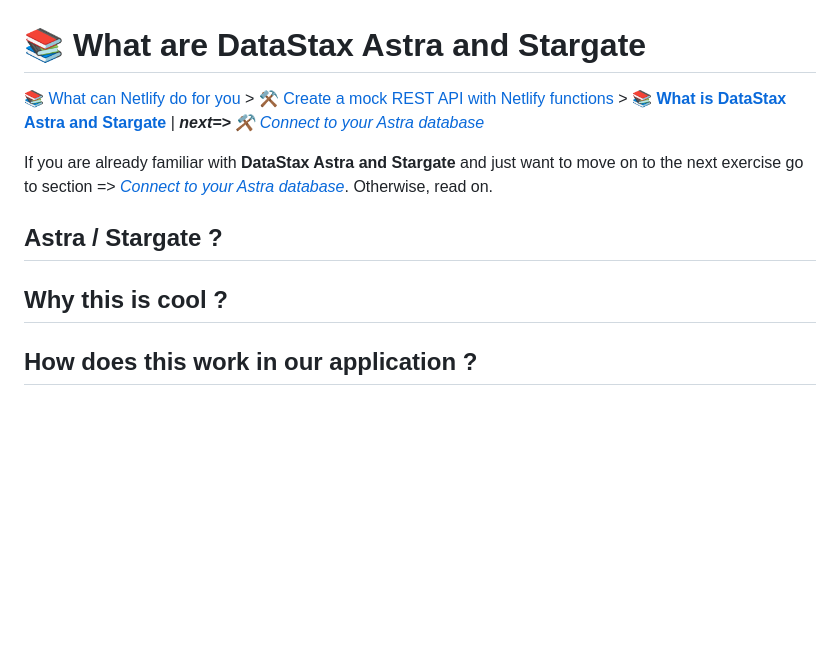
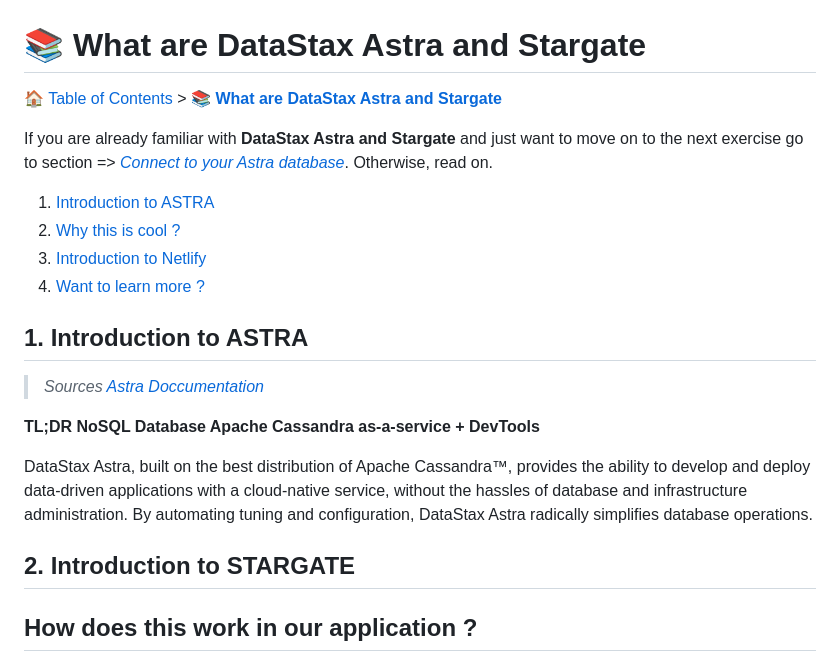
Before and after one commit to datastaxdevs/workshop-battlestax, a Markdown page: README_Astra_Stargate.md, the part around the change. Rendered like a GitHub page; blank space fills up the shorter version.

Commit message:
WhatStargate

```diff
--- a/README_Astra_Stargate.md
+++ b/README_Astra_Stargate.md
@@ -1,15 +1,27 @@
 # 📚 What are DataStax Astra and Stargate
 
-📚 [What can Netlify do for you](./README_Netlify.md) > ⚒️ [Create a mock REST API with Netlify functions](./README_step01.md) > 📚 **[What is DataStax Astra and Stargate](#)** |  ***next=>** ⚒️ [Connect to your Astra database](./README_step02.md)*
+🏠 [Table of Contents](./README.md#%EF%B8%8F-table-of-contents) > 📚 **[What are DataStax Astra and Stargate](#README_Astra_Stargate.md)**
+
 
 If you are already familiar with **DataStax Astra and Stargate** and just want to move on to the next exercise go to section => *[Connect to your Astra database](./README_step02.md)*. Otherwise, read on.
 
-## Astra / Stargate ?
+1. [Introduction to ASTRA](#1-introduction-to-astra)
+2. [Why this is cool ?](#2-why-this-is-cool-)
+3. [Introduction to Netlify](#3-introduction-to-netlify)
+4. [Want to learn more ?](#4-want-to-learn-more-)
 
 
-## Why this is cool ?
+## 1. Introduction to ASTRA
+
+> *Sources [Astra Doccumentation](https://docs.astra.datastax.com/docs)*
+
+**TL;DR NoSQL Database Apache Cassandra as-a-service + DevTools**
+
+DataStax Astra, built on the best distribution of Apache Cassandra™, provides the ability to develop and deploy data-driven applications with a cloud-native service, without the hassles of database and infrastructure administration. By automating tuning and configuration, DataStax Astra radically simplifies database operations.
 
 
+
+## 2. Introduction to STARGATE
 
 ## How does this work in our application ?
 
```
Also changed, not shown: tutorial/ssg-flow.png (added), 3 other files.
